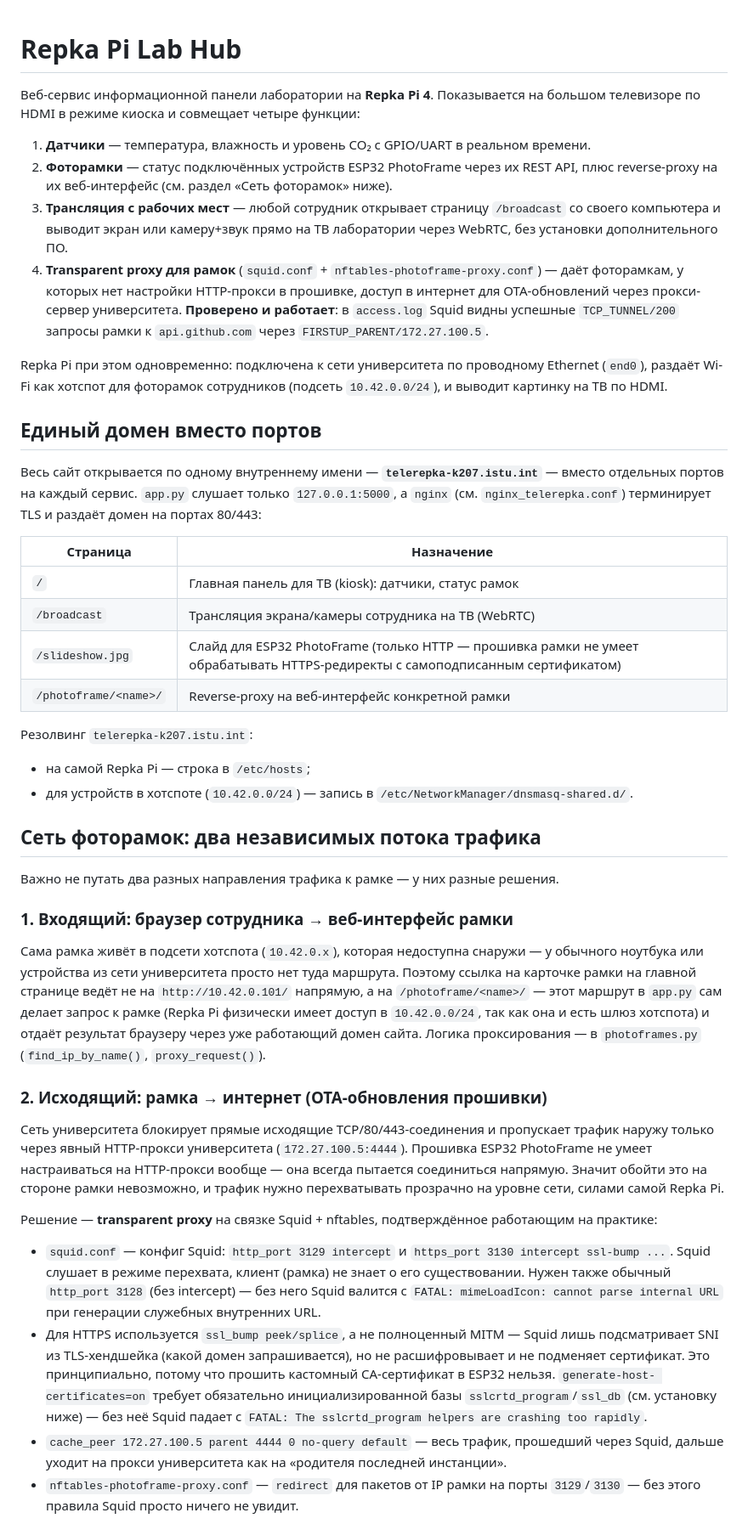
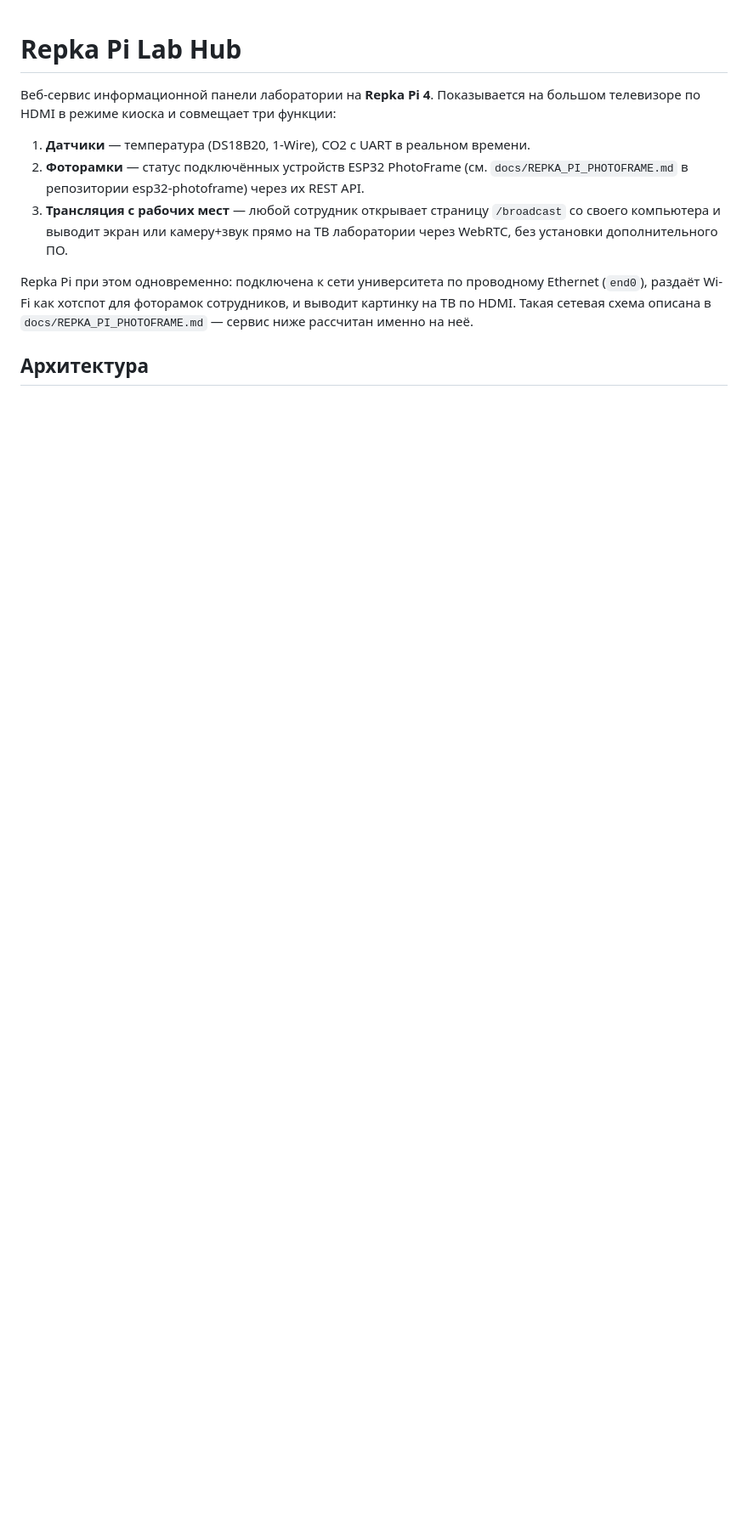
Before and after one commit to AlekseyAnoshko/TeleRepka, a Markdown page: README.md, the part around one of its changes. Shown at 85% size. Rendered like a GitHub page; blank space fills up the shorter version.

```diff
--- a/README.md
+++ b/README.md
@@ -1,86 +1,19 @@
 # Repka Pi Lab Hub
 
 Веб-сервис информационной панели лаборатории на **Repka Pi 4**. Показывается
-на большом телевизоре по HDMI в режиме киоска и совмещает четыре функции:
+на большом телевизоре по HDMI в режиме киоска и совмещает три функции:
 
-1. **Датчики** — температура, влажность и уровень CO₂ с GPIO/UART в реальном времени.
-2. **Фоторамки** — статус подключённых устройств ESP32 PhotoFrame через их REST API,
-   плюс reverse-proxy на их веб-интерфейс (см. раздел «Сеть фоторамок» ниже).
+1. **Датчики** — температура (DS18B20, 1-Wire), CO2 с UART в реальном времени.
+2. **Фоторамки** — статус подключённых устройств ESP32 PhotoFrame (см. `docs/REPKA_PI_PHOTOFRAME.md`
+   в репозитории esp32-photoframe) через их REST API.
 3. **Трансляция с рабочих мест** — любой сотрудник открывает страницу `/broadcast`
    со своего компьютера и выводит экран или камеру+звук прямо на ТВ лаборатории
    через WebRTC, без установки дополнительного ПО.
-4. **Transparent proxy для рамок** (`squid.conf` + `nftables-photoframe-proxy.conf`) —
-   даёт фоторамкам, у которых нет настройки HTTP-прокси в прошивке, доступ
-   в интернет для OTA-обновлений через прокси-сервер университета. **Проверено
-   и работает**: в `access.log` Squid видны успешные `TCP_TUNNEL/200` запросы рамки
-   к `api.github.com` через `FIRSTUP_PARENT/172.27.100.5`.
 
 Repka Pi при этом одновременно: подключена к сети университета по проводному
-Ethernet (`end0`), раздаёт Wi-Fi как хотспот для фоторамок сотрудников (подсеть
-`10.42.0.0/24`), и выводит картинку на ТВ по HDMI.
+Ethernet (`end0`), раздаёт Wi-Fi как хотспот для фоторамок сотрудников, и
+выводит картинку на ТВ по HDMI. Такая сетевая схема описана в
+`docs/REPKA_PI_PHOTOFRAME.md` — сервис ниже рассчитан именно на неё.
 
-## Единый домен вместо портов
+## Архитектура
 
-Весь сайт открывается по одному внутреннему имени —
-**`telerepka-k207.istu.int`** — вместо отдельных портов на каждый сервис.
-`app.py` слушает только `127.0.0.1:5000`, а `nginx` (см. `nginx_telerepka.conf`)
-терминирует TLS и раздаёт домен на портах 80/443:
-
-| Страница | Назначение |
-|---|---|
-| `/` | Главная панель для ТВ (kiosk): датчики, статус рамок |
-| `/broadcast` | Трансляция экрана/камеры сотрудника на ТВ (WebRTC) |
-| `/slideshow.jpg` | Слайд для ESP32 PhotoFrame (только HTTP — прошивка рамки не умеет обрабатывать HTTPS-редиректы с самоподписанным сертификатом) |
-| `/photoframe/<name>/` | Reverse-proxy на веб-интерфейс конкретной рамки |
-
-Резолвинг `telerepka-k207.istu.int`:
-- на самой Repka Pi — строка в `/etc/hosts`;
-- для устройств в хотспоте (`10.42.0.0/24`) — запись в
-  `/etc/NetworkManager/dnsmasq-shared.d/`.
-
-## Сеть фоторамок: два независимых потока трафика
-
-Важно не путать два разных направления трафика к рамке — у них разные решения.
-
-### 1. Входящий: браузер сотрудника → веб-интерфейс рамки
-
-Сама рамка живёт в подсети хотспота (`10.42.0.x`), которая недоступна снаружи —
-у обычного ноутбука или устройства из сети университета просто нет туда
-маршрута. Поэтому ссылка на карточке рамки на главной странице ведёт не на
-`http://10.42.0.101/` напрямую, а на `/photoframe/<name>/` — этот маршрут в
-`app.py` сам делает запрос к рамке (Repka Pi физически имеет доступ в
-`10.42.0.0/24`, так как она и есть шлюз хотспота) и отдаёт результат браузеру
-через уже работающий домен сайта. Логика проксирования — в `photoframes.py`
-(`find_ip_by_name()`, `proxy_request()`).
-
-### 2. Исходящий: рамка → интернет (OTA-обновления прошивки)
-
-Сеть университета блокирует прямые исходящие TCP/80/443-соединения и
-пропускает трафик наружу только через явный HTTP-прокси университета
-(`172.27.100.5:4444`). Прошивка ESP32 PhotoFrame не умеет настраиваться на
-HTTP-прокси вообще — она всегда пытается соединиться напрямую. Значит обойти
-это на стороне рамки невозможно, и трафик нужно перехватывать прозрачно на
-уровне сети, силами самой Repka Pi.
-
-Решение — **transparent proxy** на связке Squid + nftables, подтверждённое
-работающим на практике:
-
-- `squid.conf` — конфиг Squid: `http_port 3129 intercept` и
-  `https_port 3130 intercept ssl-bump ...`. Squid слушает в режиме
-  перехвата, клиент (рамка) не знает о его существовании. Нужен
-  также обычный `http_port 3128` (без intercept) — без него Squid валится
-  с `FATAL: mimeLoadIcon: cannot parse internal URL` при генерации служебных
-  внутренних URL.
-- Для HTTPS используется `ssl_bump peek/splice`, а не полноценный MITM —
-  Squid лишь подсматривает SNI из TLS-хендшейка (какой домен запрашивается),
-  но не расшифровывает и не подменяет сертификат. Это принципиально,
-  потому что прошить кастомный CA-сертификат в ESP32 нельзя. `generate-host-
-  certificates=on` требует обязательно инициализированной базы
-  `sslcrtd_program`/`ssl_db` (см. установку ниже) — без неё Squid падает с
-  `FATAL: The sslcrtd_program helpers are crashing too rapidly`.
-- `cache_peer 172.27.100.5 parent 4444 0 no-query default` — весь трафик,
-  прошедший через Squid, дальше уходит на прокси университета как на
-  «родителя последней инстанции».
-- `nftables-photoframe-proxy.conf` — `redirect` для пакетов от IP рамки на
-  порты `3129`/`3130` — без этого правила Squid просто ничего не увидит.
-
```
Also changed, not shown: other parts of README.md (+187 -138 lines).
